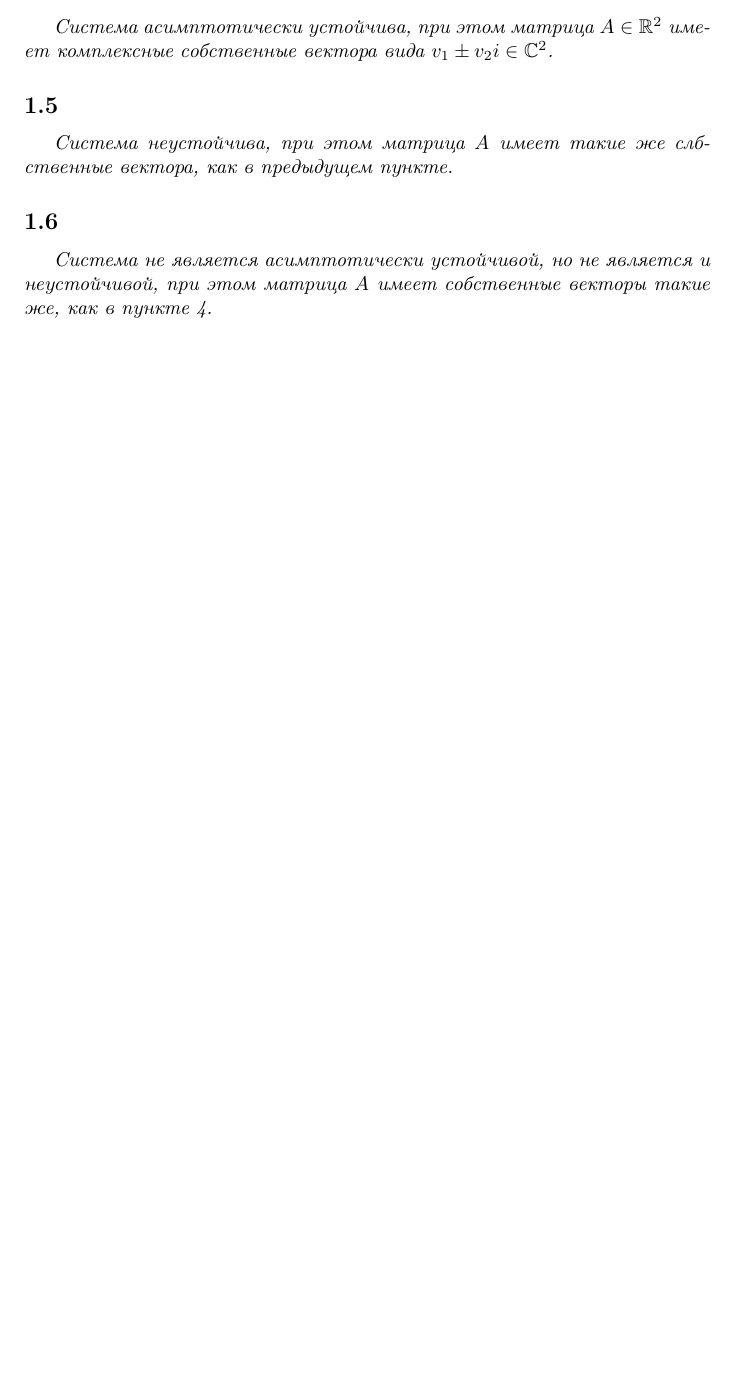
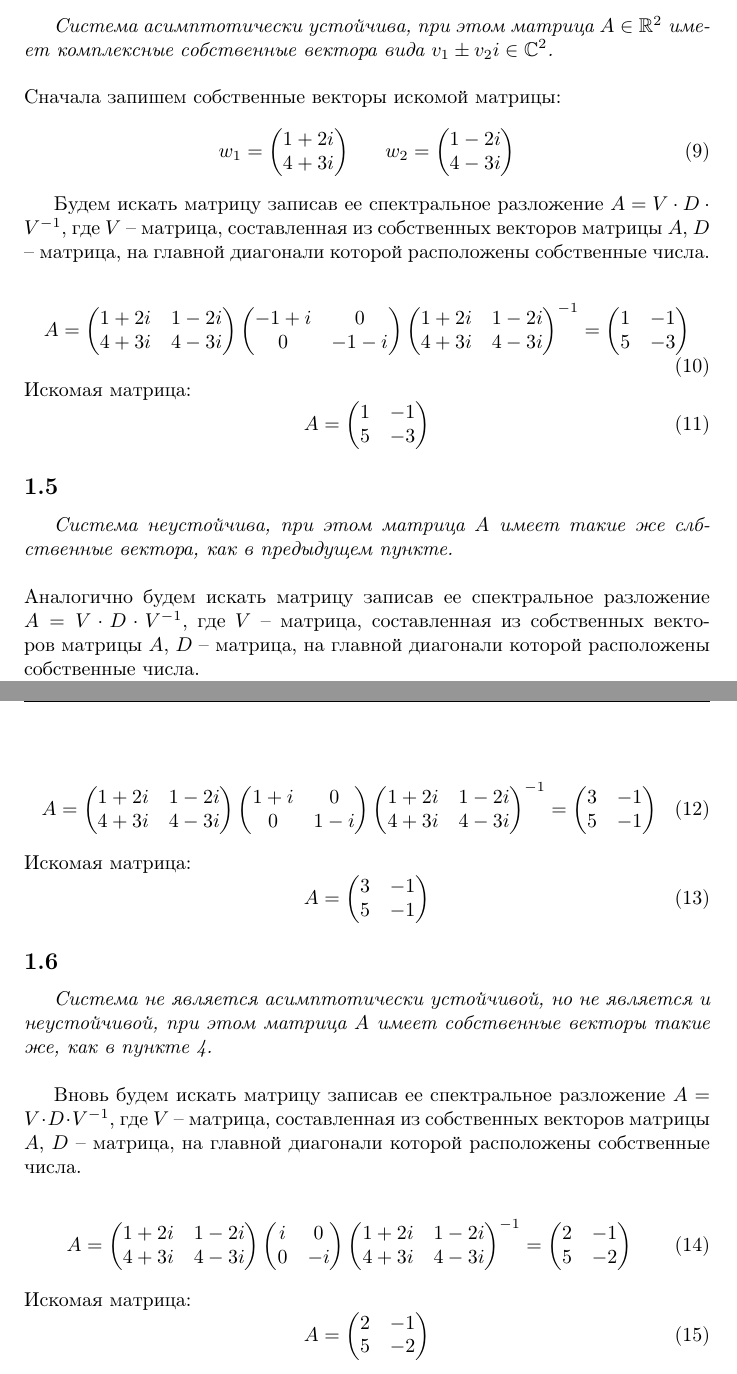
Before and after one commit to a-nechaeva/practical_Linal, a LaTeX document (lab4/my_report.tex): part of page 4 of 7 before the commit and two parts of pages 4 and 5 of 8 after it, the two joined at a grey line, cut so that both start at the same text, the shorter picture padded with empty space. Compiled offline with pdfLaTeX.

Commit message:
part 1 done

```diff
--- a/lab4/my_report.tex
+++ b/lab4/my_report.tex
@@ -228,19 +235,124 @@ A=
 
 % part 4
 \subsection{}
-\textit{Система асимптотически устойчива, при этом матрица $A \in \mathbb{R}^2$ имеет комплексные собственные вектора вида $v_1 \pm v_2 i \in \mathbb{C}^2$.}
+\textit{Система асимптотически устойчива, при этом матрица $A \in \mathbb{R}^2$ имеет комплексные собственные вектора вида $v_1 \pm v_2 i \in \mathbb{C}^2$.}\\
+\\
+Сначала запишем собственные векторы искомой матрицы:
+\begin{equation}
+w_1 =
+\begin{pmatrix}
+1 + 2i \\
+4 + 3i
+\end{pmatrix}
+\,\,\,\,\,\,\,\,\,\,
+w_2 =
+\begin{pmatrix}
+1 - 2i \\
+4 - 3i
+\end{pmatrix}
+\end{equation}
 
+Будем искать матрицу записав ее спектральное разложение $ A = V \cdot D \cdot V^{-1}$, где $V$ -- матрица, составленная из собственных векторов матрицы $A$, $D$ -- матрица, на главной диагонали которой расположены собственные числа.
+
+\begin{equation}
+A =
+\begin{pmatrix}
+1 + 2i &  1 - 2i \\
+4 + 3i & 4 - 3i
+\end{pmatrix}
+\begin{pmatrix}
+-1 + i &  0 \\
+0 & -1 -i
+\end{pmatrix}
+\begin{pmatrix}
+1 + 2i &  1 - 2i \\
+4 + 3i & 4 - 3i
+\end{pmatrix}^{-1}
+=
+\begin{pmatrix}
+1 & -1  \\
+5 & -3
+\end{pmatrix}
+\end{equation}
+Искомая матрица:
+\begin{equation}
+A =
+\begin{pmatrix}
+1 & -1  \\
+5 & -3
+\end{pmatrix}
+\end{equation}
 
 % part 5
 \subsection{}
-\textit{Система неустойчива, при этом матрица $A$ имеет такие же слбственные вектора, как в предыдущем пункте.}
+\textit{Система неустойчива, при этом матрица $A$ имеет такие же слбственные вектора, как в предыдущем пункте.}\\
+\\
+Аналогично будем искать матрицу записав ее спектральное разложение $ A = V \cdot D \cdot V^{-1}$, где $V$ -- матрица, составленная из собственных векторов матрицы $A$, $D$ -- матрица, на главной диагонали которой расположены собственные числа.
 
+\begin{equation}
+A =
+\begin{pmatrix}
+1 + 2i &  1 - 2i \\
+4 + 3i & 4 - 3i
+\end{pmatrix}
+\begin{pmatrix}
+1+ i &  0 \\
+0 & 1 -i
+\end{pmatrix}
+\begin{pmatrix}
+1 + 2i &  1 - 2i \\
+4 + 3i & 4 - 3i
+\end{pmatrix}^{-1}
+=
+\begin{pmatrix}
+3 & -1  \\
+5 & -1
+\end{pmatrix}
+\end{equation}
+Искомая матрица:
+\begin{equation}
+A =
+\begin{pmatrix}
+3 & -1  \\
+5 & -1
+\end{pmatrix}
+\end{equation}
 
 
 % part 6
 \subsection{}
-\textit{Система не является асимптотически устойчивой, но не является и неустойчивой, при этом матрица $A$ имеет собственные векторы такие же, как в пункте 4.}
+\textit{Система не является асимптотически устойчивой, но не является и неустойчивой, при этом матрица $A$ имеет собственные векторы такие же, как в пункте 4.}\\
 
+Вновь будем искать матрицу записав ее спектральное разложение $ A = V \cdot D \cdot V^{-1}$, где $V$ -- матрица, составленная из собственных векторов матрицы $A$, $D$ -- матрица, на главной диагонали которой расположены собственные числа.
+
+\begin{equation}
+A =
+\begin{pmatrix}
+1 + 2i &  1 - 2i \\
+4 + 3i & 4 - 3i
+\end{pmatrix}
+\begin{pmatrix}
+i &  0 \\
+0 & -i
+\end{pmatrix}
+\begin{pmatrix}
+1 + 2i &  1 - 2i \\
+4 + 3i & 4 - 3i
+\end{pmatrix}^{-1}
+=
+\begin{pmatrix}
+2 & -1  \\
+5 & -2
+\end{pmatrix}
+\end{equation}
+Искомая матрица:
+\begin{equation}
+A =
+\begin{pmatrix}
+2 & -1  \\
+5 & -2
+\end{pmatrix}
+\end{equation}
 
 
 %task 2
```
Also changed, not shown: lab4/my_report.pdf, lab4/my_report.tex (16 more changed lines), 3 other files.
